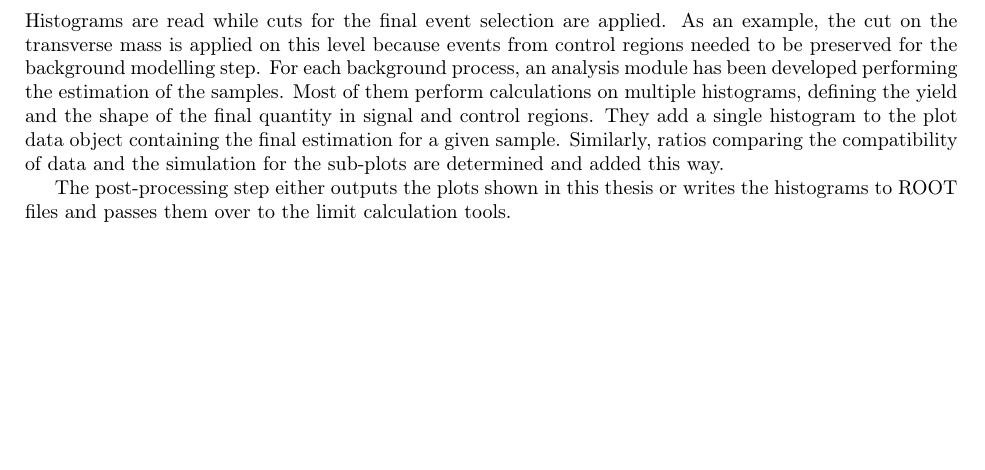
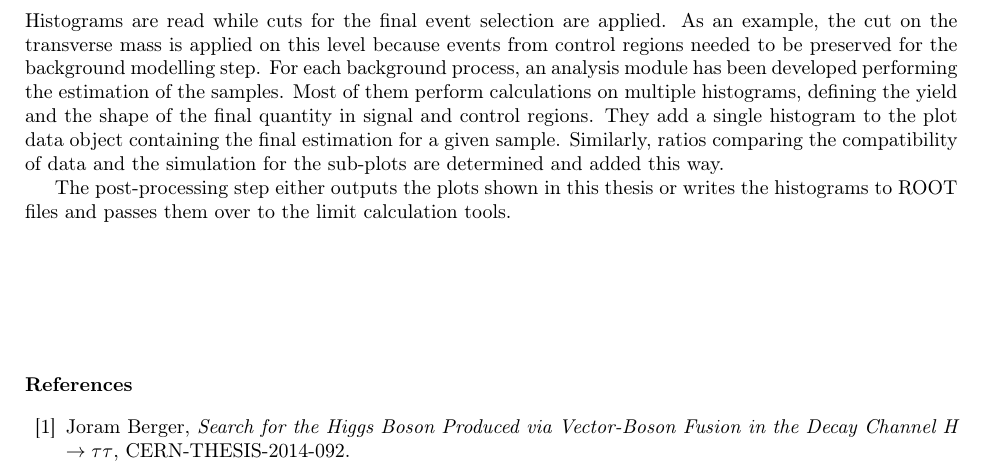
Before and after one commit to artus-analysis/Artus, a LaTeX paper (Core/doc/latex/paper.tex, which reads Core/doc/latex/include/bib.tex): part of page 7 of 7, cut so that both start at the same text, the shorter picture padded with empty space. Compiled offline with pdfLaTeX.

Commit message:
paper: added bibliography

```diff
--- /dev/null
+++ b/Core/doc/latex/include/bib.tex
@@ -0,0 +1,8 @@
+ \begin{thebibliography}{99}
+
+    \bibitem{joram_phd}Joram Berger,
+      \textit{Search for the Higgs Boson Produced via Vector-Boson
+                        Fusion in the Decay Channel H $\to \tau \tau$},
+      CERN-THESIS-2014-092.
+
+\end{thebibliography}
```
Also changed, not shown: Core/doc/latex/paper.tex (+4 -0 lines).
